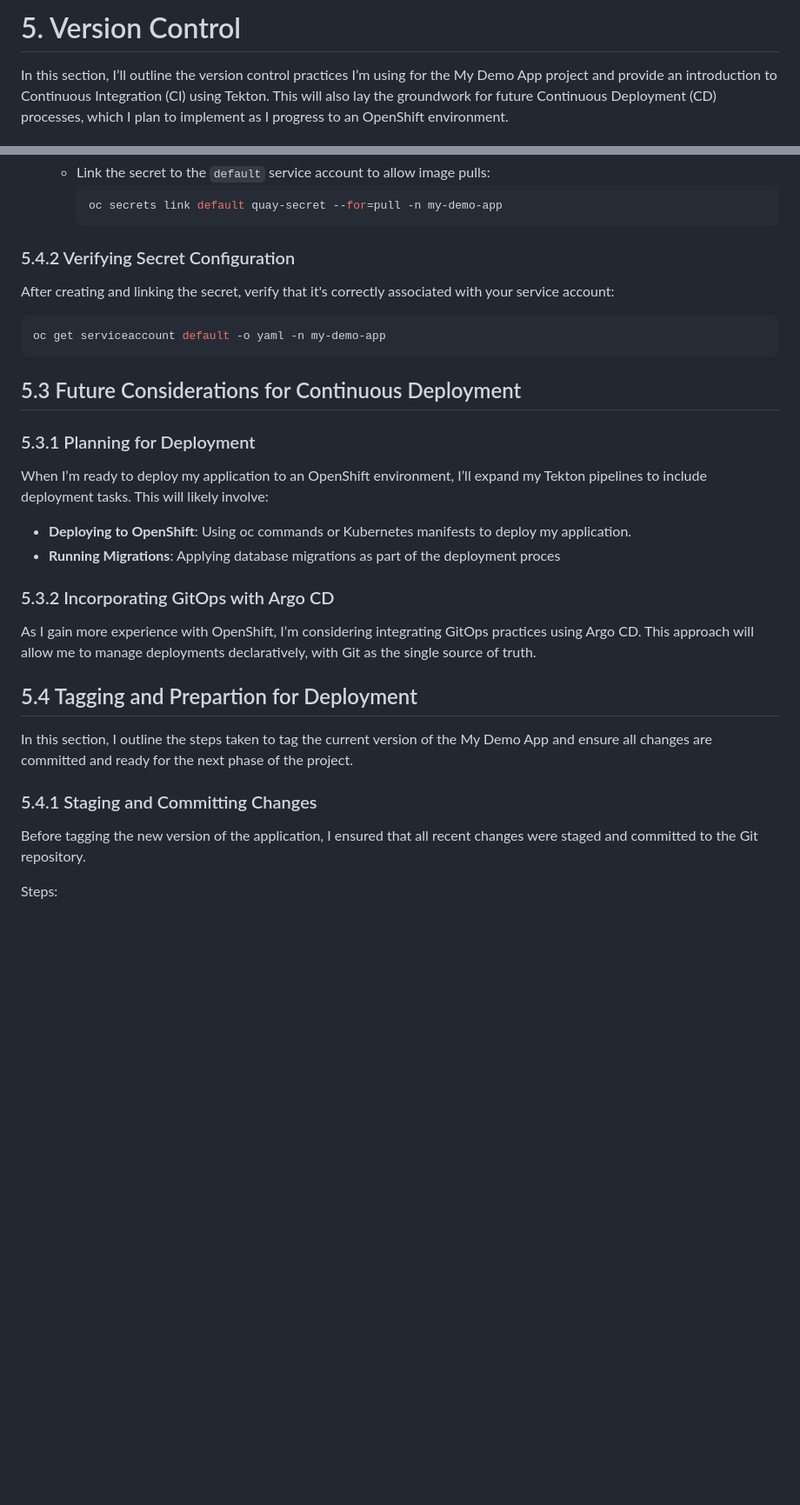
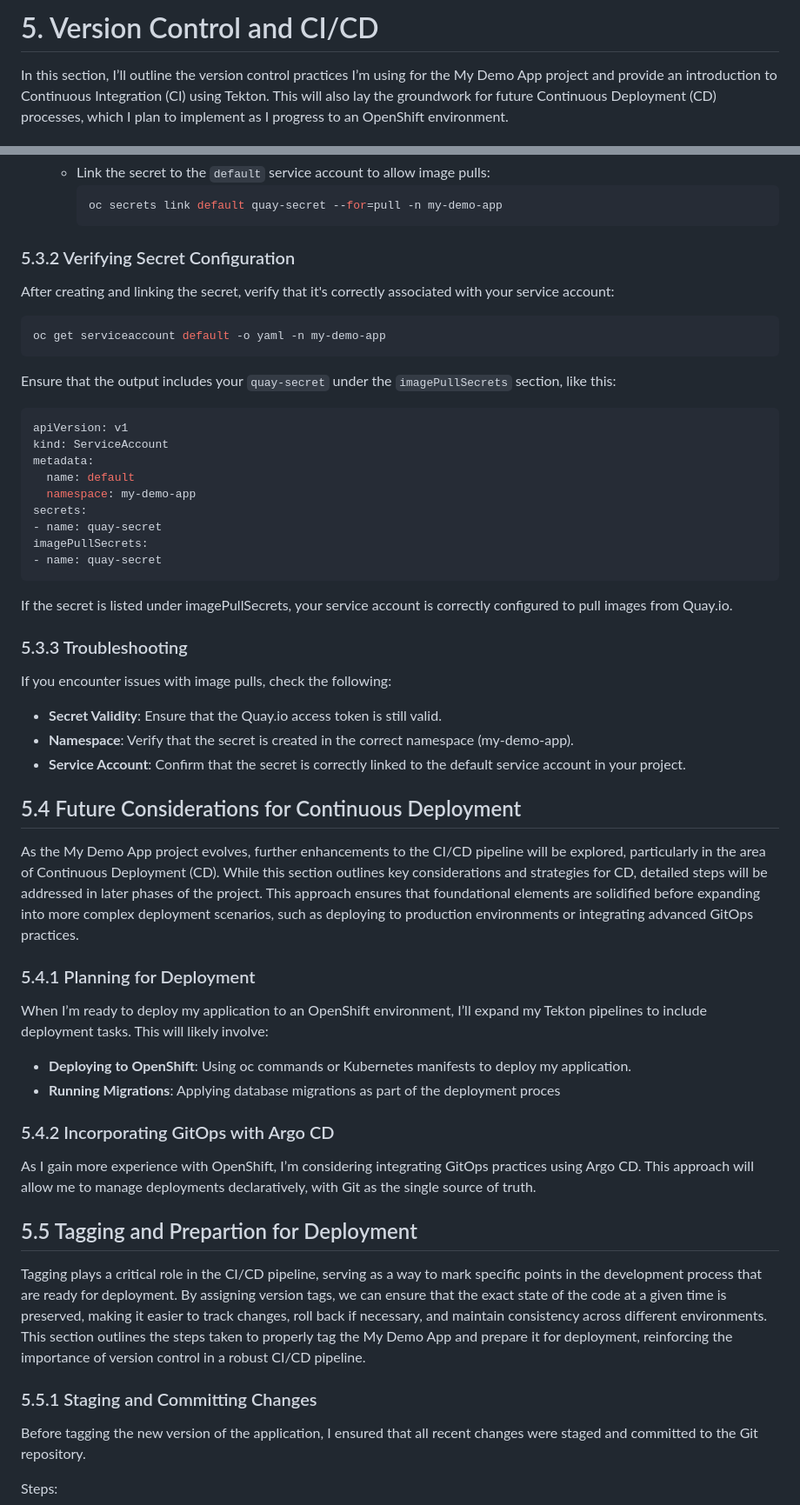
Before and after one commit to Deim0s13/my-demo-app, a Markdown page: docs/05-version-control-and-ci-cd.md.md, 2 parts joined by grey strips. Shown: that part at 87% size. Rendered like a GitHub page; blank space fills up the shorter version.

Commit message:
Updated section 5 of the documentation

````diff
--- a/docs/05-version-control-and-ci-cd.md.md
+++ b/docs/05-version-control-and-ci-cd.md.md
@@ -1,4 +1,4 @@
-# 5. Version Control
+# 5. Version Control and CI/CD
 In this section, I’ll outline the version control practices I’m using for the My Demo App project and provide an introduction to Continuous Integration (CI) using Tekton. This will also lay the groundwork for future Continuous Deployment (CD) processes, which I plan to implement as I progress to an OpenShift environment.
 
 ## 5.1 Version Control with Git
@@ -177,7 +181,7 @@ To ensure the application can pull images from a private registry, such as Quay.
      oc secrets link default quay-secret --for=pull -n my-demo-app
      ```
 
-### 5.4.2 Verifying Secret Configuration
+### 5.3.2 Verifying Secret Configuration
 
 After creating and linking the secret, verify that it's correctly associated with your service account:
 
@@ -185,24 +189,50 @@ After creating and linking the secret, verify that it's correctly associated wit
 oc get serviceaccount default -o yaml -n my-demo-app
 ```
 
-## 5.3 Future Considerations for Continuous Deployment
+Ensure that the output includes your `quay-secret` under the `imagePullSecrets` section, like this:
 
-### 5.3.1 Planning for Deployment
+```yaml
+apiVersion: v1
+kind: ServiceAccount
+metadata:
+  name: default
+  namespace: my-demo-app
+secrets:
+- name: quay-secret
+imagePullSecrets:
+- name: quay-secret
+```
+
+If the secret is listed under imagePullSecrets, your service account is correctly configured to pull images from Quay.io.
+
+### 5.3.3 Troubleshooting
+
+If you encounter issues with image pulls, check the following:
+
+- **Secret Validity**: Ensure that the Quay.io access token is still valid.
+- **Namespace**: Verify that the secret is created in the correct namespace (my-demo-app).
+- **Service Account**: Confirm that the secret is correctly linked to the default service account in your project.
+
+## 5.4 Future Considerations for Continuous Deployment
+
+As the My Demo App project evolves, further enhancements to the CI/CD pipeline will be explored, particularly in the area of Continuous Deployment (CD). While this section outlines key considerations and strategies for CD, detailed steps will be addressed in later phases of the project. This approach ensures that foundational elements are solidified before expanding into more complex deployment scenarios, such as deploying to production environments or integrating advanced GitOps practices.
+
+### 5.4.1 Planning for Deployment
 
 When I’m ready to deploy my application to an OpenShift environment, I’ll expand my Tekton pipelines to include deployment tasks. This will likely involve:
 
    - **Deploying to OpenShift**: Using oc commands or Kubernetes manifests to deploy my application.
    - **Running Migrations**: Applying database migrations as part of the deployment proces
 
-### 5.3.2 Incorporating GitOps with Argo CD
+### 5.4.2 Incorporating GitOps with Argo CD
 
 As I gain more experience with OpenShift, I’m considering integrating GitOps practices using Argo CD. This approach will allow me to manage deployments declaratively, with Git as the single source of truth.
 
-## 5.4 Tagging and Prepartion for Deployment
+## 5.5 Tagging and Prepartion for Deployment
 
-In this section, I outline the steps taken to tag the current version of the My Demo App and ensure all changes are committed and ready for the next phase of the project.
+Tagging plays a critical role in the CI/CD pipeline, serving as a way to mark specific points in the development process that are ready for deployment. By assigning version tags, we can ensure that the exact state of the code at a given time is preserved, making it easier to track changes, roll back if necessary, and maintain consistency across different environments. This section outlines the steps taken to properly tag the My Demo App and prepare it for deployment, reinforcing the importance of version control in a robust CI/CD pipeline.
 
-### 5.4.1 Staging and Committing Changes
+### 5.5.1 Staging and Committing Changes
 
 Before tagging the new version of the application, I ensured that all recent changes were staged and committed to the Git repository.
 
````
Also changed, not shown: other parts of docs/05-version-control-and-ci-cd.md.md (+23 -13 lines).
